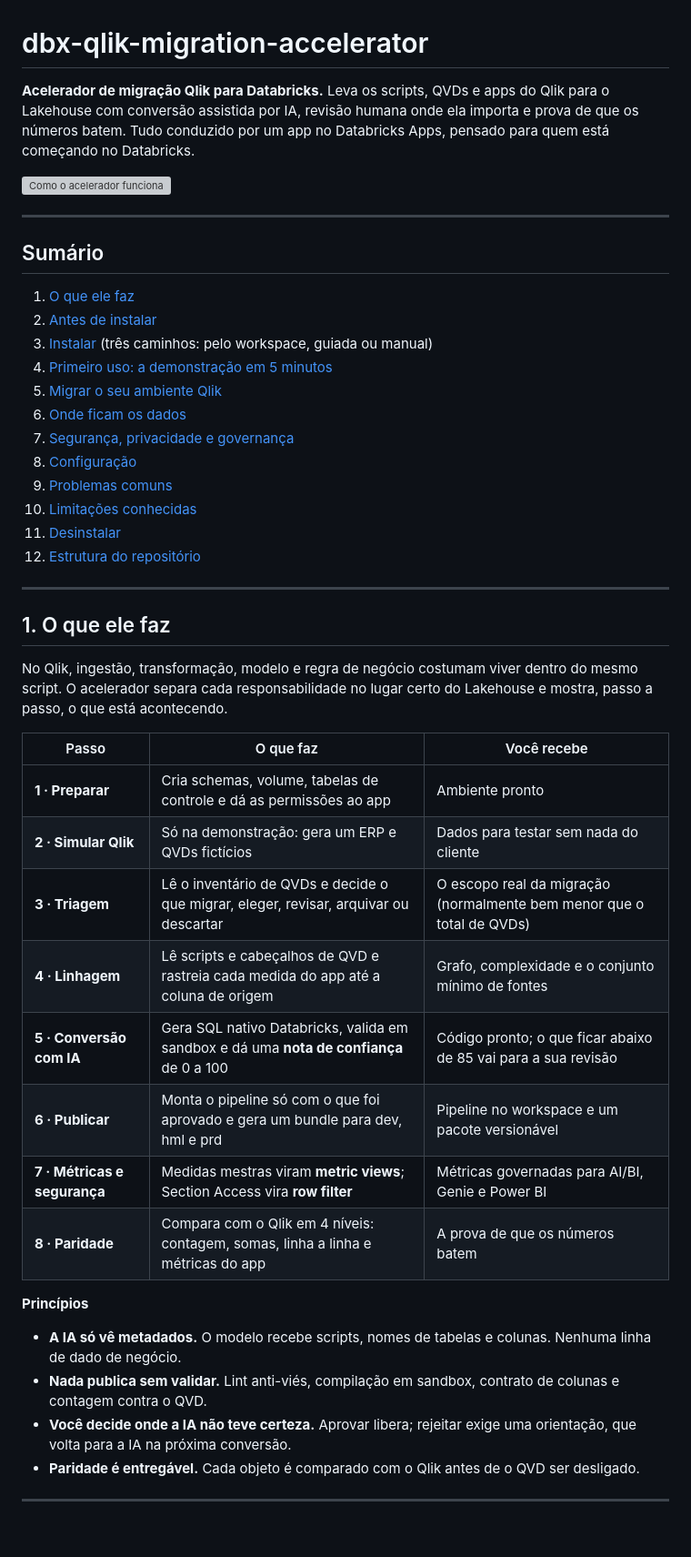
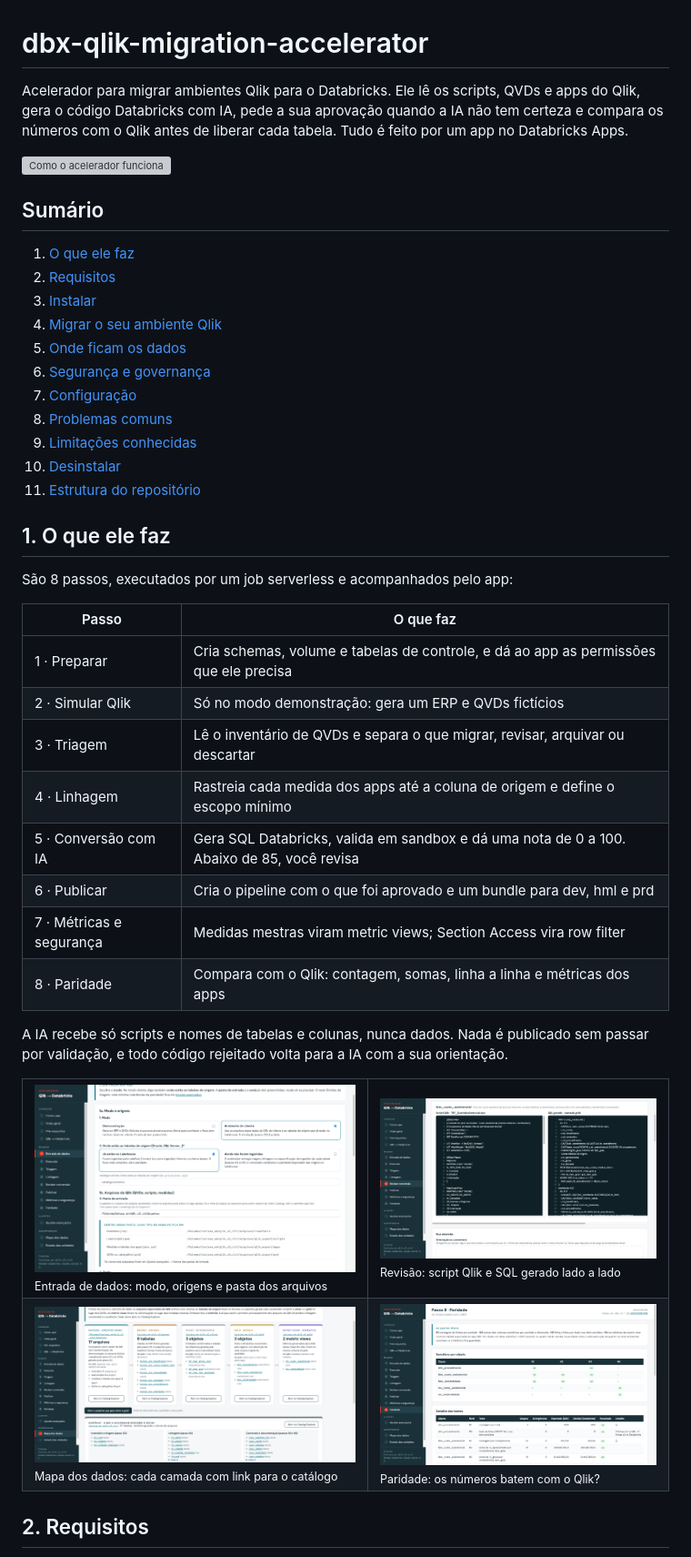
Before and after one commit to laryxm/dbx-qlik-migration-accelerator, a Markdown page: README.md, the part around one of its changes. Shown at 91% size. Rendered like a GitHub page; pictures changed too: docs/img/entrada-de-dados.png (added), docs/img/mapa-dos-dados.png (added), docs/img/paridade.png (added); blank space fills up the shorter version; grey boxes are pictures that could not be loaded.

Commit message:
README mais direto, prints do app e licença Apache 2.0
Co-authored-by: Isaac <no-reply@databricks.com>

```diff
--- a/README.md
+++ b/README.md
@@ -1,49 +1,50 @@
 # dbx-qlik-migration-accelerator
 
-**Acelerador de migração Qlik para Databricks.** Leva os scripts, QVDs e apps do Qlik para o Lakehouse com conversão assistida por IA, revisão humana onde ela importa e prova de que os números batem. Tudo conduzido por um app no Databricks Apps, pensado para quem está começando no Databricks.
+Acelerador para migrar ambientes Qlik para o Databricks. Ele lê os scripts, QVDs e apps do Qlik, gera o código Databricks com IA, pede a sua aprovação quando a IA não tem certeza e compara os números com o Qlik antes de liberar cada tabela. Tudo é feito por um app no Databricks Apps.
 
 ![Como o acelerador funciona](docs/diagrama.svg)
-
----
 
 ## Sumário
 
 1. [O que ele faz](#1-o-que-ele-faz)
-2. [Antes de instalar](#2-antes-de-instalar)
-3. [Instalar](#3-instalar) (três caminhos: pelo workspace, guiada ou manual)
-4. [Primeiro uso: a demonstração em 5 minutos](#4-primeiro-uso-a-demonstração-em-5-minutos)
-5. [Migrar o seu ambiente Qlik](#5-migrar-o-seu-ambiente-qlik)
-6. [Onde ficam os dados](#6-onde-ficam-os-dados)
-7. [Segurança, privacidade e governança](#7-segurança-privacidade-e-governança)
-8. [Configuração](#8-configuração)
-9. [Problemas comuns](#9-problemas-comuns)
-10. [Limitações conhecidas](#10-limitações-conhecidas)
-11. [Desinstalar](#11-desinstalar)
-12. [Estrutura do repositório](#12-estrutura-do-repositório)
-
----
+2. [Requisitos](#2-requisitos)
+3. [Instalar](#3-instalar)
+4. [Migrar o seu ambiente Qlik](#4-migrar-o-seu-ambiente-qlik)
+5. [Onde ficam os dados](#5-onde-ficam-os-dados)
+6. [Segurança e governança](#6-segurança-e-governança)
+7. [Configuração](#7-configuração)
+8. [Problemas comuns](#8-problemas-comuns)
+9. [Limitações conhecidas](#9-limitações-conhecidas)
+10. [Desinstalar](#10-desinstalar)
+11. [Estrutura do repositório](#11-estrutura-do-repositório)
 
 ## 1. O que ele faz
 
-No Qlik, ingestão, transformação, modelo e regra de negócio costumam viver dentro do mesmo script. O acelerador separa cada responsabilidade no lugar certo do Lakehouse e mostra, passo a passo, o que está acontecendo.
+São 8 passos, executados por um job serverless e acompanhados pelo app:
 
-| Passo | O que faz | Você recebe |
-|---|---|---|
-| **1 · Preparar** | Cria schemas, volume, tabelas de controle e dá as permissões ao app | Ambiente pronto |
-| **2 · Simular Qlik** | Só na demonstração: gera um ERP e QVDs fictícios | Dados para testar sem nada do cliente |
-| **3 · Triagem** | Lê o inventário de QVDs e decide o que migrar, eleger, revisar, arquivar ou descartar | O escopo real da migração (normalmente bem menor que o total de QVDs) |
-| **4 · Linhagem** | Lê scripts e cabeçalhos de QVD e rastreia cada medida do app até a coluna de origem | Grafo, complexidade e o conjunto mínimo de fontes |
-| **5 · Conversão com IA** | Gera SQL nativo Databricks, valida em sandbox e dá uma **nota de confiança** de 0 a 100 | Código pronto; o que ficar abaixo de 85 vai para a sua revisão |
-| **6 · Publicar** | Monta o pipeline só com o que foi aprovado e gera um bundle para dev, hml e prd | Pipeline no workspace e um pacote versionável |
-| **7 · Métricas e segurança** | Medidas mestras viram **metric views**; Section Access vira **row filter** | Métricas governadas para AI/BI, Genie e Power BI |
-| **8 · Paridade** | Compara com o Qlik em 4 níveis: contagem, somas, linha a linha e métricas do app | A prova de que os números batem |
+| Passo | O que faz |
+|---|---|
+| 1 · Preparar | Cria schemas, volume e tabelas de controle, e dá ao app as permissões que ele precisa |
+| 2 · Simular Qlik | Só no modo demonstração: gera um ERP e QVDs fictícios |
+| 3 · Triagem | Lê o inventário de QVDs e separa o que migrar, revisar, arquivar ou descartar |
+| 4 · Linhagem | Rastreia cada medida dos apps até a coluna de origem e define o escopo mínimo |
+| 5 · Conversão com IA | Gera SQL Databricks, valida em sandbox e dá uma nota de 0 a 100. Abaixo de 85, você revisa |
+| 6 · Publicar | Cria o pipeline com o que foi aprovado e um bundle para dev, hml e prd |
+| 7 · Métricas e segurança | Medidas mestras viram metric views; Section Access vira row filter |
+| 8 · Paridade | Compara com o Qlik: contagem, somas, linha a linha e métricas dos apps |
 
-**Princípios**
+A IA recebe só scripts e nomes de tabelas e colunas, nunca dados. Nada é publicado sem passar por validação, e todo código rejeitado volta para a IA com a sua orientação.
 
-- **A IA só vê metadados.** O modelo recebe scripts, nomes de tabelas e colunas. Nenhuma linha de dado de negócio.
-- **Nada publica sem validar.** Lint anti-viés, compilação em sandbox, contrato de colunas e contagem contra o QVD.
-- **Você decide onde a IA não teve certeza.** Aprovar libera; rejeitar exige uma orientação, que volta para a IA na próxima conversão.
-- **Paridade é entregável.** Cada objeto é comparado com o Qlik antes de o QVD ser desligado.
+<table>
+<tr>
+<td><img src="docs/img/entrada-de-dados.png" alt="Entrada de dados"><br><sub>Entrada de dados: modo, origens e pasta dos arquivos</sub></td>
+<td><img src="docs/img/revisao.png" alt="Revisão do código gerado"><br><sub>Revisão: script Qlik e SQL gerado lado a lado</sub></td>
+</tr>
+<tr>
+<td><img src="docs/img/mapa-dos-dados.png" alt="Mapa dos dados"><br><sub>Mapa dos dados: cada camada com link para o catálogo</sub></td>
+<td><img src="docs/img/paridade.png" alt="Paridade"><br><sub>Paridade: os números batem com o Qlik?</sub></td>
+</tr>
+</table>
 
----
+## 2. Requisitos
 
```
Also changed, not shown: other parts of README.md (+92 -161 lines), 1 other file.
